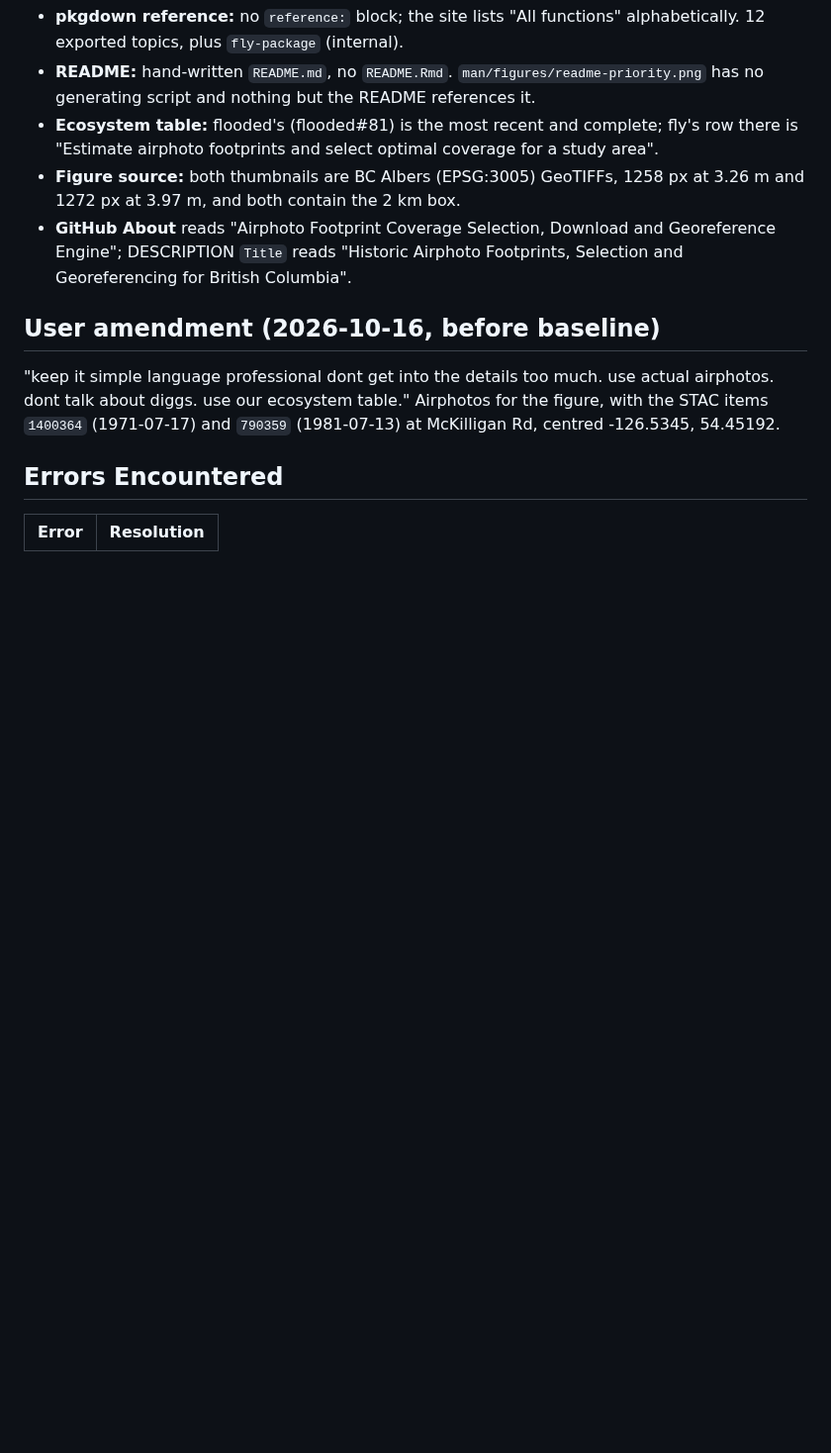
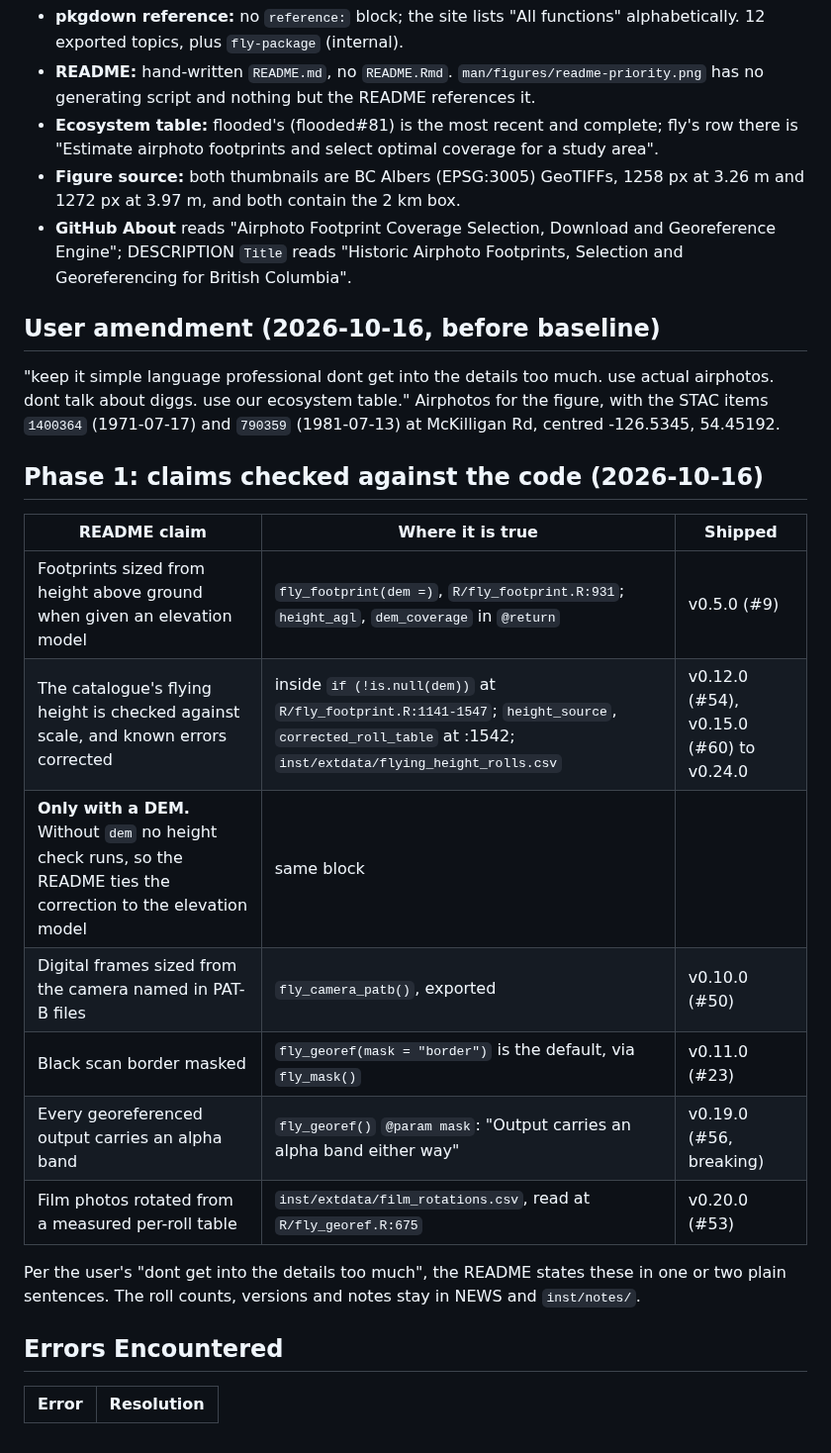
Before and after one commit to NewGraphEnvironment/fly, a Markdown page: planning/active/findings.md, the part around the change. Shown at 99% size. Drawn GitHub-style; blank space fills up the shorter version.

Commit message:
Verify README claims against the code (#104)
Co-Authored-By: Claude Opus 5.5 <noreply@anthropic.com>
Claude-Session: https://claude.ai/code/session_015vTioCEKJYFcmqg1oh3Fdg

```diff
--- a/planning/active/findings.md
+++ b/planning/active/findings.md
@@ -57,6 +57,21 @@ The New Graph website will describe this package from its README (NewGraphEnviro
 dont talk about diggs. use our ecosystem table." Airphotos for the figure, with the STAC items
 `1400364` (1971-07-17) and `790359` (1981-07-13) at McKilligan Rd, centred -126.5345, 54.45192.
 
+## Phase 1: claims checked against the code (2026-10-16)
+
+| README claim | Where it is true | Shipped |
+|---|---|---|
+| Footprints sized from height above ground when given an elevation model | `fly_footprint(dem =)`, `R/fly_footprint.R:931`; `height_agl`, `dem_coverage` in `@return` | v0.5.0 (#9) |
+| The catalogue's flying height is checked against scale, and known errors corrected | inside `if (!is.null(dem))` at `R/fly_footprint.R:1141-1547`; `height_source`, `corrected_roll_table` at :1542; `inst/extdata/flying_height_rolls.csv` | v0.12.0 (#54), v0.15.0 (#60) to v0.24.0 |
+| **Only with a DEM.** Without `dem` no height check runs, so the README ties the correction to the elevation model | same block | |
+| Digital frames sized from the camera named in PAT-B files | `fly_camera_patb()`, exported | v0.10.0 (#50) |
+| Black scan border masked | `fly_georef(mask = "border")` is the default, via `fly_mask()` | v0.11.0 (#23) |
+| Every georeferenced output carries an alpha band | `fly_georef()` `@param mask`: "Output carries an alpha band either way" | v0.19.0 (#56, breaking) |
+| Film photos rotated from a measured per-roll table | `inst/extdata/film_rotations.csv`, read at `R/fly_georef.R:675` | v0.20.0 (#53) |
+
+Per the user's "dont get into the details too much", the README states these in one or two
+plain sentences. The roll counts, versions and notes stay in NEWS and `inst/notes/`.
+
 ## Errors Encountered
 
 | Error | Resolution |
```
Also changed, not shown: planning/active/task_plan.md (+2 -2 lines).
